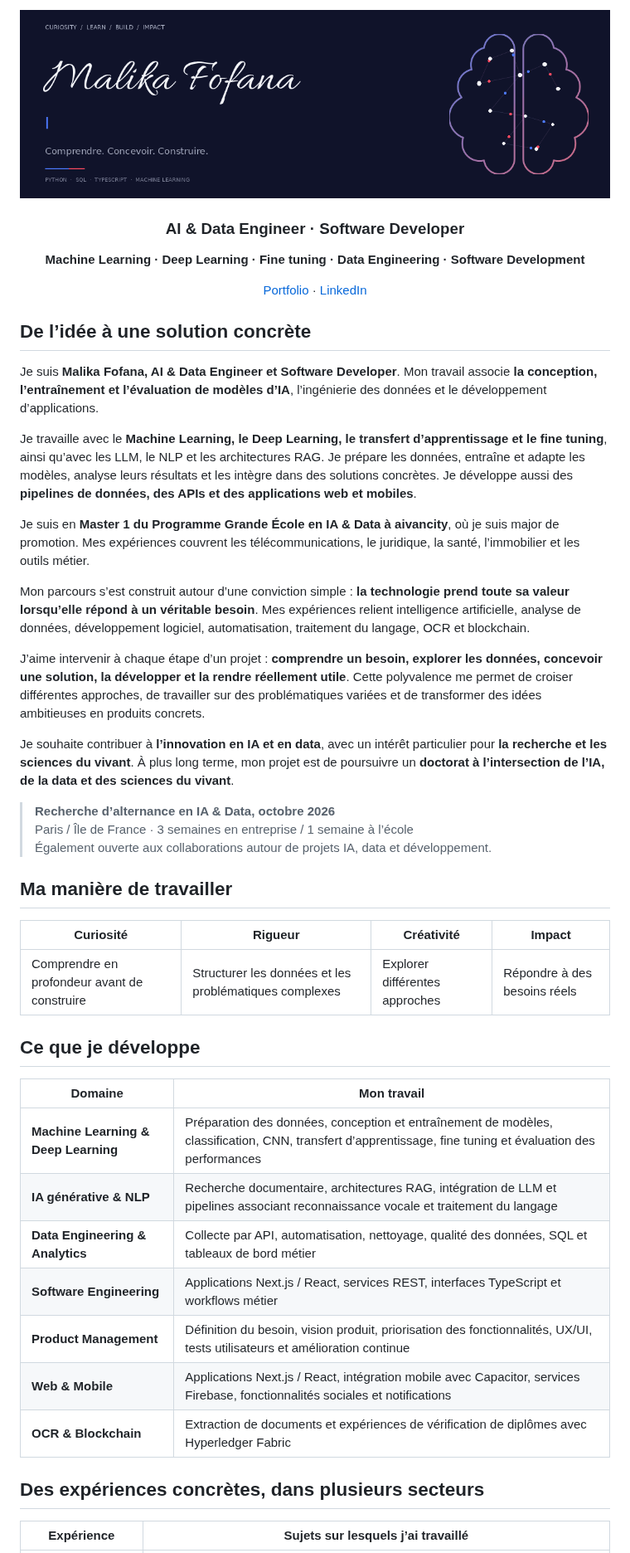
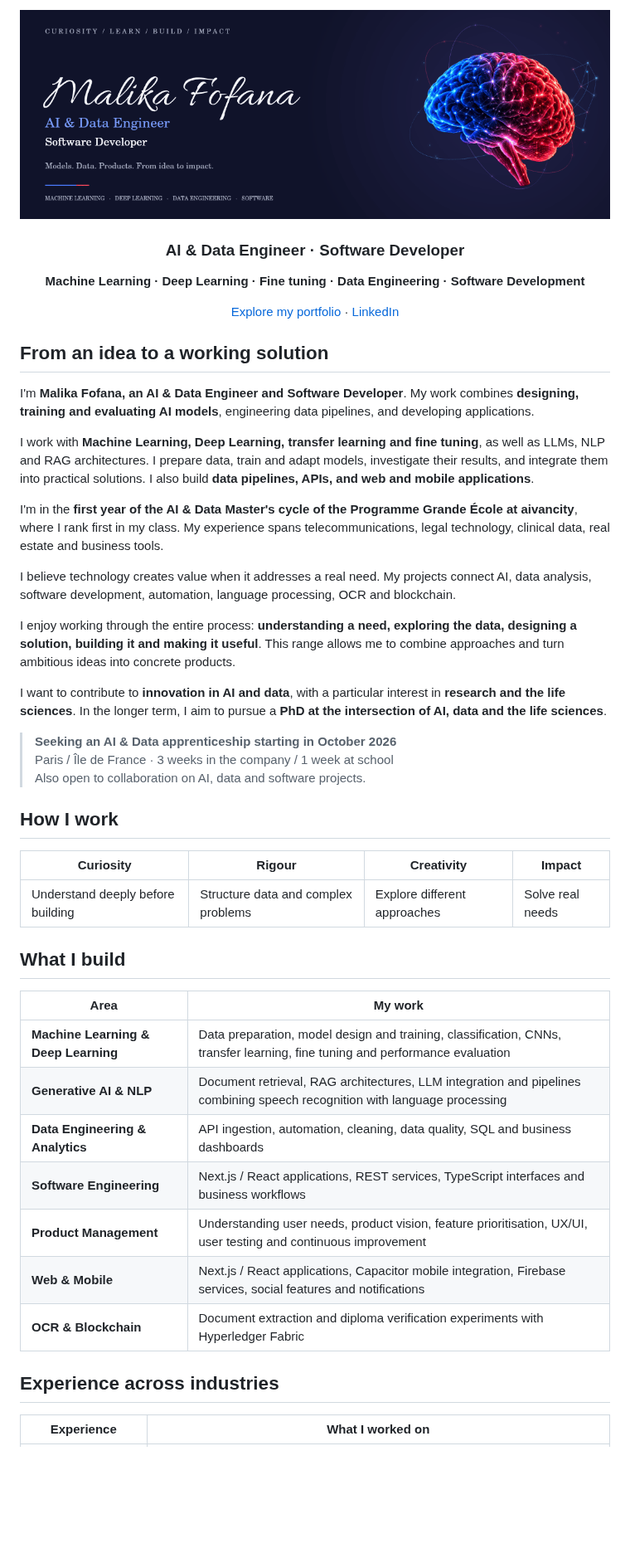
Before and after one commit to malikafofana/malikafofana, a Markdown page: README.md, the part around one of its changes. Shown at 83% size. Drawn GitHub-style; pictures changed too: assets/header-motion.gif; blank space fills up the shorter version.

```diff
--- a/README.md
+++ b/README.md
@@ -6,47 +6,47 @@
 
 **Machine Learning · Deep Learning · Fine tuning · Data Engineering · Software Development**
 
-[Portfolio](https://malikafofana.github.io/portfolio/) · [LinkedIn](https://www.linkedin.com/in/malika-fofana/)
+[Explore my portfolio](https://malikafofana.github.io/portfolio/) · [LinkedIn](https://www.linkedin.com/in/malika-fofana/)
 
 </div>
 
-## De l’idée à une solution concrète
+## From an idea to a working solution
 
-Je suis **Malika Fofana, AI & Data Engineer et Software Developer**. Mon travail associe **la conception, l’entraînement et l’évaluation de modèles d’IA**, l’ingénierie des données et le développement d’applications.
+I'm **Malika Fofana, an AI & Data Engineer and Software Developer**. My work combines **designing, training and evaluating AI models**, engineering data pipelines, and developing applications.
 
-Je travaille avec le **Machine Learning, le Deep Learning, le transfert d’apprentissage et le fine tuning**, ainsi qu’avec les LLM, le NLP et les architectures RAG. Je prépare les données, entraîne et adapte les modèles, analyse leurs résultats et les intègre dans des solutions concrètes. Je développe aussi des **pipelines de données, des APIs et des applications web et mobiles**.
+I work with **Machine Learning, Deep Learning, transfer learning and fine tuning**, as well as LLMs, NLP and RAG architectures. I prepare data, train and adapt models, investigate their results, and integrate them into practical solutions. I also build **data pipelines, APIs, and web and mobile applications**.
 
-Je suis en **Master 1 du Programme Grande École en IA & Data à aivancity**, où je suis major de promotion. Mes expériences couvrent les télécommunications, le juridique, la santé, l’immobilier et les outils métier.
+I'm in the **first year of the AI & Data Master's cycle of the Programme Grande École at aivancity**, where I rank first in my class. My experience spans telecommunications, legal technology, clinical data, real estate and business tools.
 
-Mon parcours s’est construit autour d’une conviction simple : **la technologie prend toute sa valeur lorsqu’elle répond à un véritable besoin**. Mes expériences relient intelligence artificielle, analyse de données, développement logiciel, automatisation, traitement du langage, OCR et blockchain.
+I believe technology creates value when it addresses a real need. My projects connect AI, data analysis, software development, automation, language processing, OCR and blockchain.
 
-J’aime intervenir à chaque étape d’un projet : **comprendre un besoin, explorer les données, concevoir une solution, la développer et la rendre réellement utile**. Cette polyvalence me permet de croiser différentes approches, de travailler sur des problématiques variées et de transformer des idées ambitieuses en produits concrets.
+I enjoy working through the entire process: **understanding a need, exploring the data, designing a solution, building it and making it useful**. This range allows me to combine approaches and turn ambitious ideas into concrete products.
 
-Je souhaite contribuer à **l’innovation en IA et en data**, avec un intérêt particulier pour **la recherche et les sciences du vivant**. À plus long terme, mon projet est de poursuivre un **doctorat à l’intersection de l’IA, de la data et des sciences du vivant**.
+I want to contribute to **innovation in AI and data**, with a particular interest in **research and the life sciences**. In the longer term, I aim to pursue a **PhD at the intersection of AI, data and the life sciences**.
 
-> **Recherche d’alternance en IA & Data, octobre 2026**
-> Paris / Île de France · 3 semaines en entreprise / 1 semaine à l’école
-> Également ouverte aux collaborations autour de projets IA, data et développement.
+> **Seeking an AI & Data apprenticeship starting in October 2026**
+> Paris / Île de France · 3 weeks in the company / 1 week at school
+> Also open to collaboration on AI, data and software projects.
 
-## Ma manière de travailler
+## How I work
 
-| Curiosité | Rigueur | Créativité | Impact |
+| Curiosity | Rigour | Creativity | Impact |
 | --- | --- | --- | --- |
-| Comprendre en profondeur avant de construire | Structurer les données et les problématiques complexes | Explorer différentes approches | Répondre à des besoins réels |
+| Understand deeply before building | Structure data and complex problems | Explore different approaches | Solve real needs |
 
-## Ce que je développe
+## What I build
 
-| Domaine | Mon travail |
+| Area | My work |
 | --- | --- |
-| **Machine Learning & Deep Learning** | Préparation des données, conception et entraînement de modèles, classification, CNN, transfert d’apprentissage, fine tuning et évaluation des performances |
-| **IA générative & NLP** | Recherche documentaire, architectures RAG, intégration de LLM et pipelines associant reconnaissance vocale et traitement du langage |
-| **Data Engineering & Analytics** | Collecte par API, automatisation, nettoyage, qualité des données, SQL et tableaux de bord métier |
-| **Software Engineering** | Applications Next.js / React, services REST, interfaces TypeScript et workflows métier |
-| **Product Management** | Définition du besoin, vision produit, priorisation des fonctionnalités, UX/UI, tests utilisateurs et amélioration continue |
-| **Web & Mobile** | Applications Next.js / React, intégration mobile avec Capacitor, services Firebase, fonctionnalités sociales et notifications |
-| **OCR & Blockchain** | Extraction de documents et expériences de vérification de diplômes avec Hyperledger Fabric |
+| **Machine Learning & Deep Learning** | Data preparation, model design and training, classification, CNNs, transfer learning, fine tuning and performance evaluation |
+| **Generative AI & NLP** | Document retrieval, RAG architectures, LLM integration and pipelines combining speech recognition with language processing |
+| **Data Engineering & Analytics** | API ingestion, automation, cleaning, data quality, SQL and business dashboards |
+| **Software Engineering** | Next.js / React applications, REST services, TypeScript interfaces and business workflows |
+| **Product Management** | Understanding user needs, product vision, feature prioritisation, UX/UI, user testing and continuous improvement |
+| **Web & Mobile** | Next.js / React applications, Capacitor mobile integration, Firebase services, social features and notifications |
+| **OCR & Blockchain** | Document extraction and diploma verification experiments with Hyperledger Fabric |
 
-## Des expériences concrètes, dans plusieurs secteurs
+## Experience across industries
 
-| Expérience | Sujets sur lesquels j’ai travaillé |
+| Experience | What I worked on |
 | --- | --- |
```
Also changed, not shown: other parts of README.md (+87 -51 lines), assets/ART_DIRECTION.md (+4 -8 lines).
